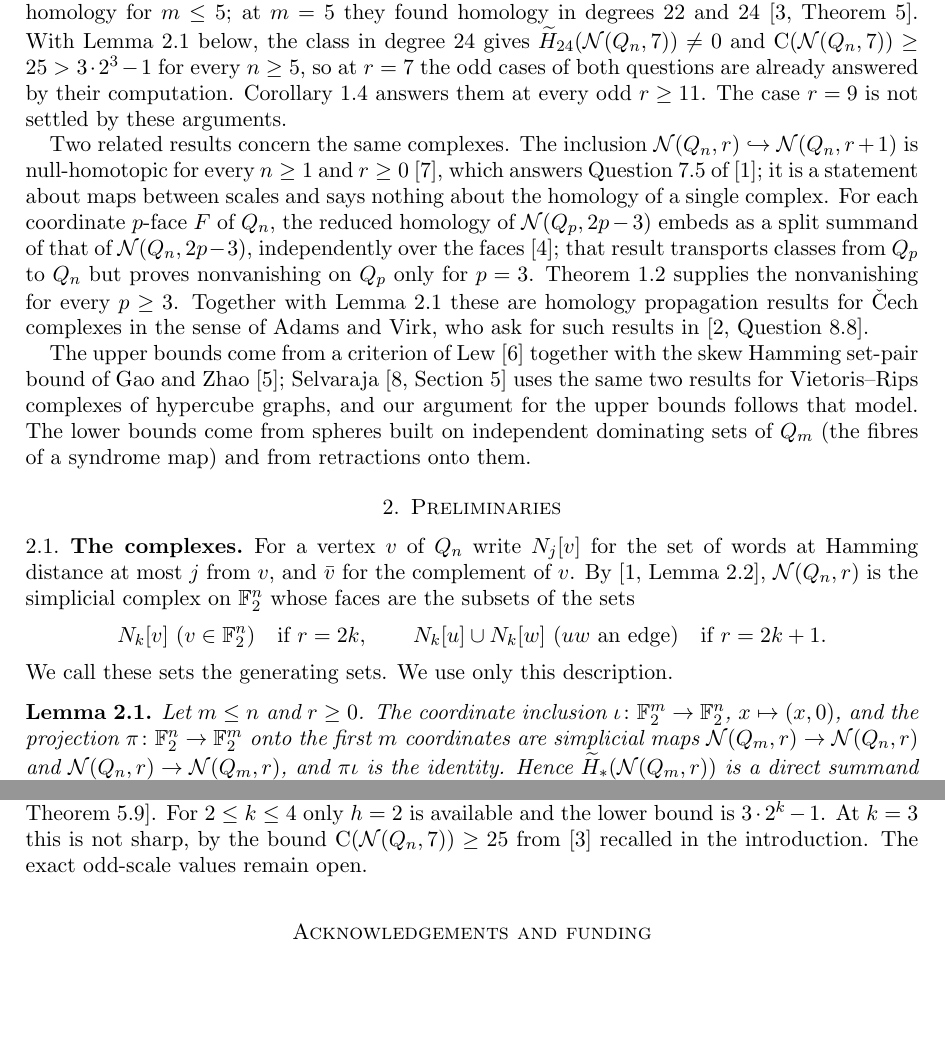
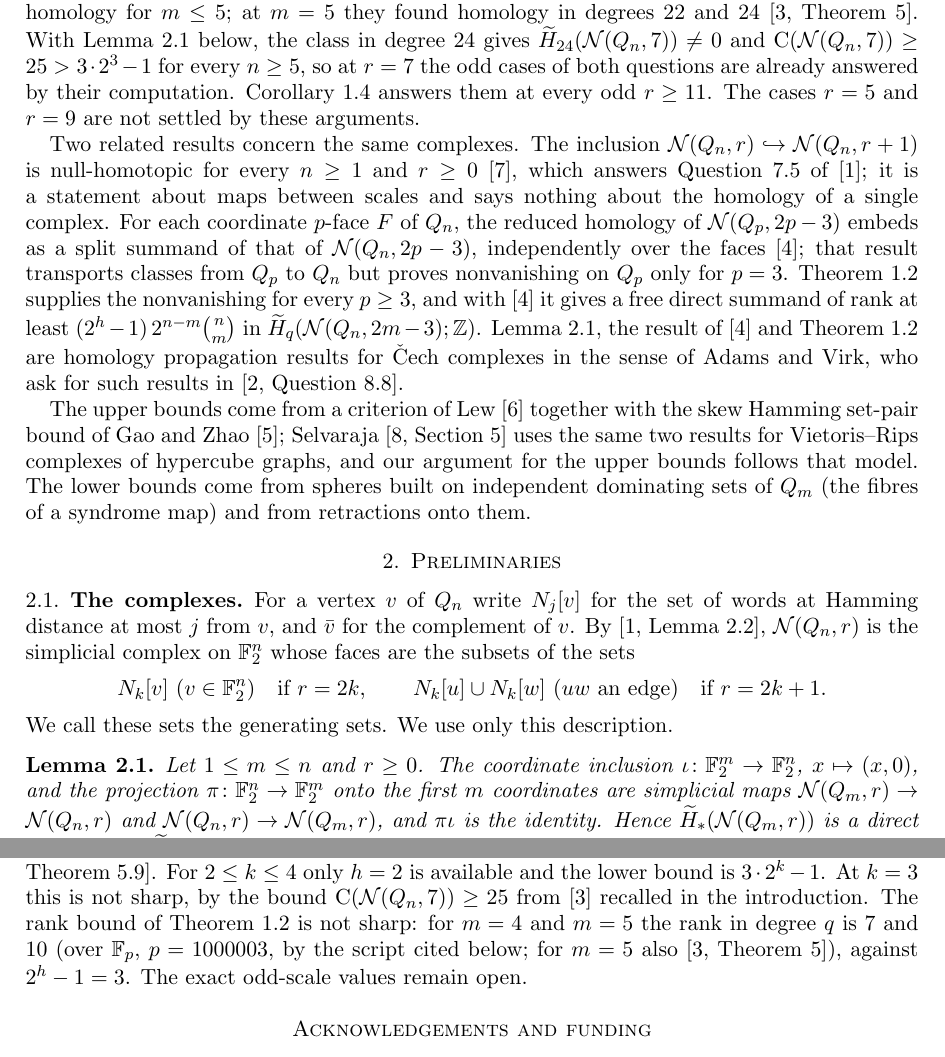
Before and after one commit to yspennstate/cech-hypercube-odd-scales, a LaTeX paper (paper/main.tex): two parts of pages 2 and 5 of 6, joined at a grey line, cut so that both start at the same text, the shorter picture padded with empty space. Compiled offline with pdfLaTeX.

Commit message:
Revise paper

```diff
--- a/paper/main.tex
+++ b/paper/main.tex
@@ -95,14 +95,16 @@ Adams, Shukla and Singh observe \cite{ASS}. Conant and Thistlethwaite computed i
 $m=5$ they found homology in degrees $22$ and $24$ \cite[Theorem~5]{CT}. With Lemma~\ref{lem:retract} below, the class
 in degree $24$ gives $\Hred_{24}(\N(\Q_n,7))\ne0$ and $\C(\N(\Q_n,7))\ge25>3\cdot2^3-1$ for every $n\ge5$, so at $r=7$ the
 odd cases of both questions are already answered by their computation. Corollary~\ref{cor:questions} answers them at
-every odd $r\ge11$. The case $r=9$ is not settled by these arguments.
+every odd $r\ge11$. The cases $r=5$ and $r=9$ are not settled by these arguments.
 
 Two related results concern the same complexes. The inclusion $\N(\Q_n,r)\hookrightarrow\N(\Q_n,r+1)$ is
 null-homotopic for every $n\ge1$ and $r\ge0$ \cite{Sh1}, which answers Question~7.5 of \cite{ASS}; it is a statement about maps between scales and
 says nothing about the homology of a single complex. For each coordinate $p$-face $F$ of $\Q_n$, the reduced homology of
 $\N(\Q_p,2p-3)$ embeds as a split summand of that of $\N(\Q_n,2p-3)$, independently over the faces \cite{FC}; that
 result transports classes from $\Q_p$ to $\Q_n$ but proves nonvanishing on $\Q_p$ only for $p=3$. Theorem~\ref{thm:rank}
-supplies the nonvanishing for every $p\ge3$. Together with Lemma~\ref{lem:retract} these are homology propagation
+supplies the nonvanishing for every $p\ge3$, and with \cite{FC} it gives a free direct summand of rank at least
+$(2^h-1)\,2^{n-m}\binom{n}{m}$ in $\Hred_q(\N(\Q_n,2m-3);\Z)$. Lemma~\ref{lem:retract}, the result of \cite{FC} and
+Theorem~\ref{thm:rank} are homology propagation
 results for \v{C}ech complexes in the sense of Adams and Virk, who ask for such results in \cite[Question~8.8]{AV}.
 
 The upper bounds come from a criterion of Lew \cite{Lew} together with the skew Hamming set-pair bound of Gao and Zhao
@@ -123,7 +125,7 @@ faces are the subsets of the sets
 We call these sets the generating sets. We use only this description.
 
 \begin{lemma}\label{lem:retract}
-Let $m\le n$ and $r\ge0$. The coordinate inclusion $\iota\colon\F_2^m\to\F_2^n$, $x\mapsto(x,0)$, and the projection
+Let $1\le m\le n$ and $r\ge0$. The coordinate inclusion $\iota\colon\F_2^m\to\F_2^n$, $x\mapsto(x,0)$, and the projection
 $\pi\colon\F_2^n\to\F_2^m$ onto the first $m$ coordinates are simplicial maps $\N(\Q_m,r)\to\N(\Q_n,r)$ and
 $\N(\Q_n,r)\to\N(\Q_m,r)$, and $\pi\iota$ is the identity. Hence $\Hred_*(\N(\Q_m,r))$ is a direct summand of
 $\Hred_*(\N(\Q_n,r))$, with any coefficients.
@@ -295,7 +297,9 @@ $3\cdot2^k-2=6\cdot2^{k-1}-2$ and exceeds $2k+1$. The collapsibility bound follo
 At $k=1$ the bounds of Theorem~\ref{thm:odd} are $5$ and $7$; for $n\ge4$ the value is $5$ by
 \cite[Theorem~5.9]{ASS}. For
 $2\le k\le4$ only $h=2$ is available and the lower bound is $3\cdot2^k-1$. At $k=3$ this is not sharp, by the bound
-$\C(\N(\Q_n,7))\ge25$ from \cite{CT} recalled in the introduction. The exact odd-scale values remain open.
+$\C(\N(\Q_n,7))\ge25$ from \cite{CT} recalled in the introduction. The rank bound of Theorem~\ref{thm:rank} is not
+sharp: for $m=4$ and $m=5$ the rank in degree $q$ is $7$ and $10$ (over $\F_p$, $p=1000003$, by the script cited below;
+for $m=5$ also \cite[Theorem~5]{CT}), against $2^h-1=3$. The exact odd-scale values remain open.
 \end{remark}
 
 \section*{Acknowledgements and funding}
```
Also changed, not shown: paper/main.pdf, paper/main.tex (14 more changed lines), 1 other file.
